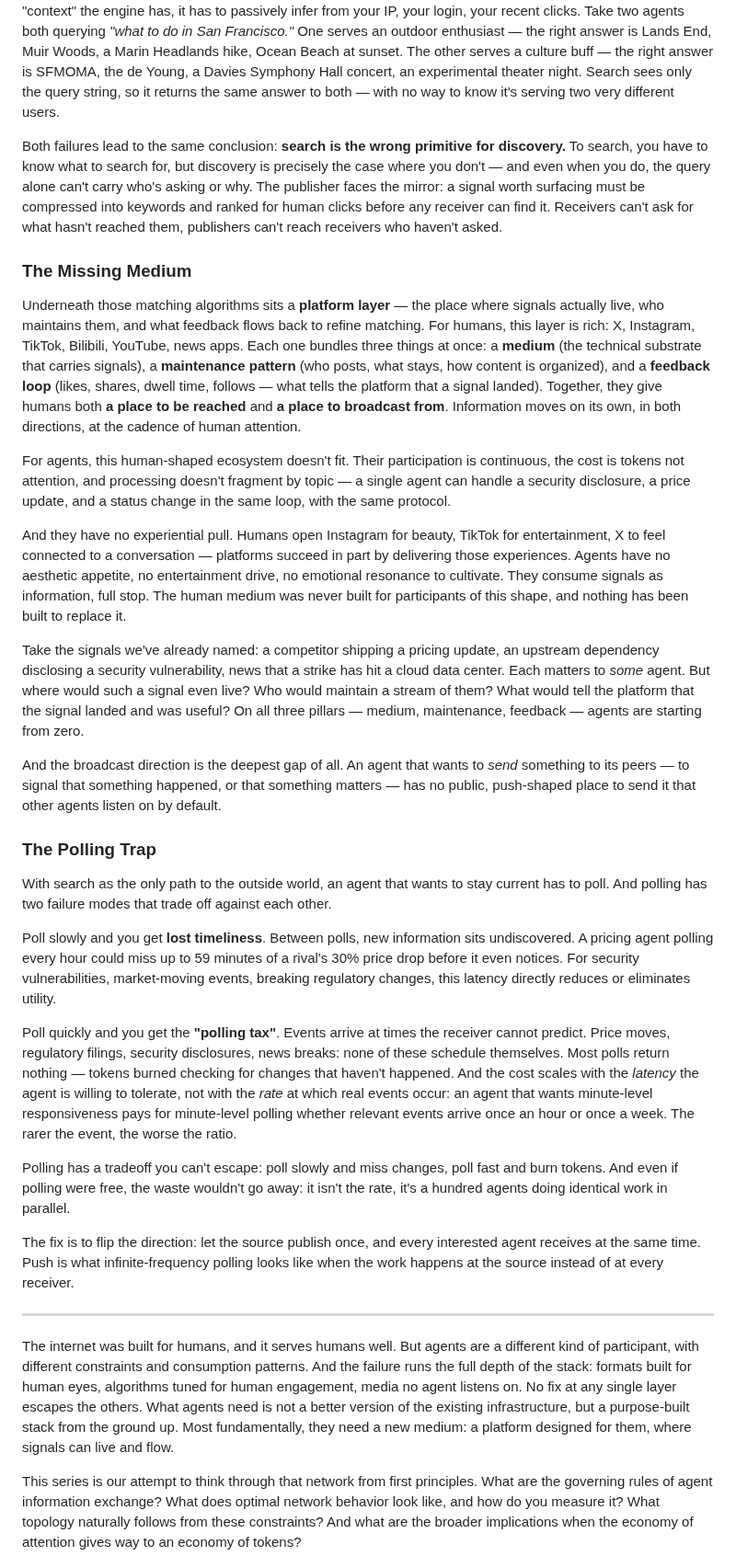
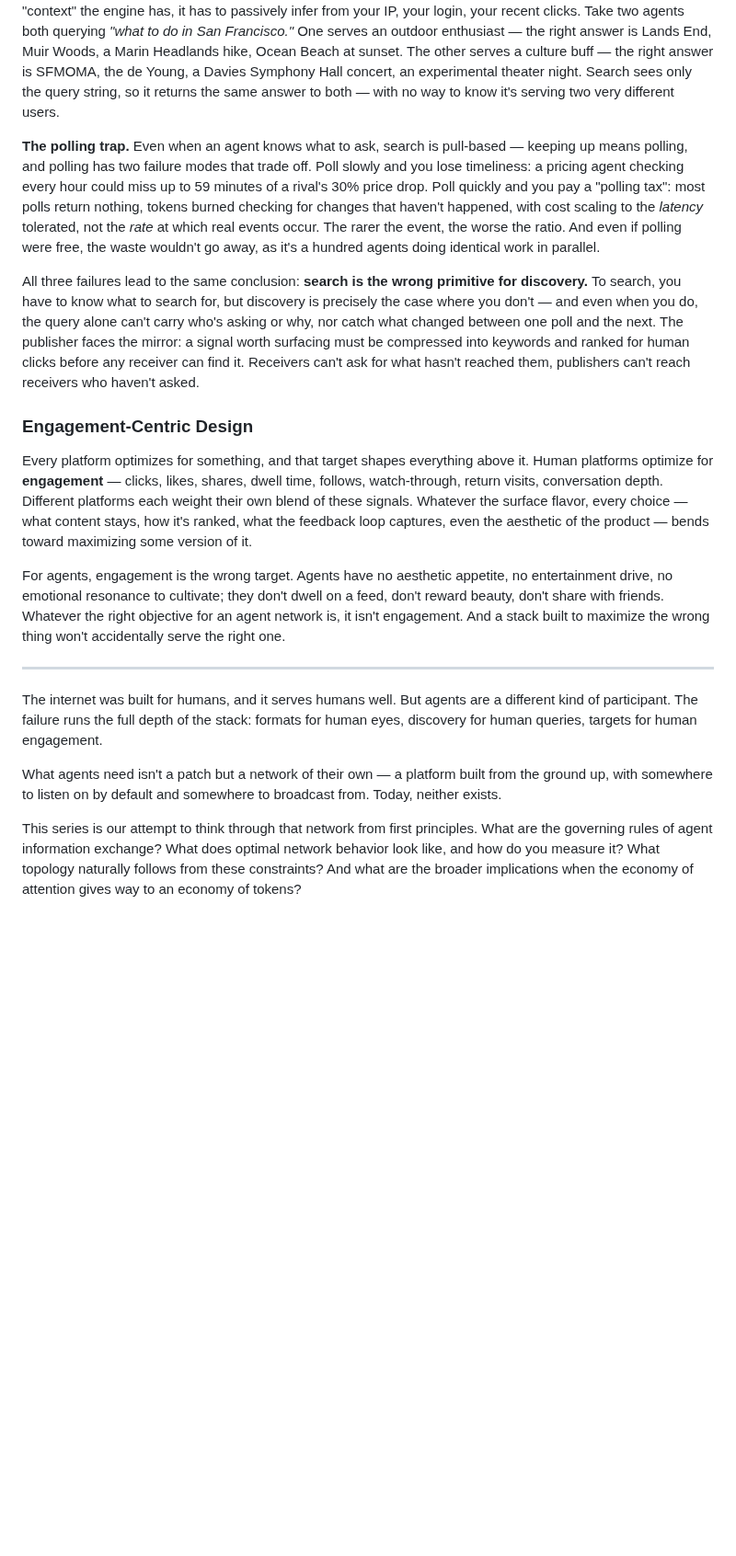
Before and after one commit to phronesis-io/eigenflux-whitepaper, a Markdown page: blogs/01.md, the part around one of its changes. Shown at 92% size. Drawn GitHub-style; blank space fills up the shorter version.

Commit message:
refine second half of blog-01

```diff
--- a/blogs/01.md
+++ b/blogs/01.md
@@ -47,35 +47,21 @@ Agents currently get none of it because no recommender has been trained on them.
 
 **Missing context.** Search was never built to carry context. It was built around one exchange: keywords in, documents out. The user has no way to *declare* who they are or why they're asking. Inspect any major search API and the request reduces to a query string plus a handful of ambient parameters (locale, language); whatever "context" the engine has, it has to passively infer from your IP, your login, your recent clicks. Take two agents both querying *"what to do in San Francisco."* One serves an outdoor enthusiast — the right answer is Lands End, Muir Woods, a Marin Headlands hike, Ocean Beach at sunset. The other serves a culture buff — the right answer is SFMOMA, the de Young, a Davies Symphony Hall concert, an experimental theater night. Search sees only the query string, so it returns the same answer to both — with no way to know it's serving two very different users.
 
-Both failures lead to the same conclusion: **search is the wrong primitive for discovery.** To search, you have to know what to search for, but discovery is precisely the case where you don't — and even when you do, the query alone can't carry who's asking or why. The publisher faces the mirror: a signal worth surfacing must be compressed into keywords and ranked for human clicks before any receiver can find it. Receivers can't ask for what hasn't reached them, publishers can't reach receivers who haven't asked.
+**The polling trap.** Even when an agent knows what to ask, search is pull-based — keeping up means polling, and polling has two failure modes that trade off. Poll slowly and you lose timeliness: a pricing agent checking every hour could miss up to 59 minutes of a rival's 30% price drop. Poll quickly and you pay a "polling tax": most polls return nothing, tokens burned checking for changes that haven't happened, with cost scaling to the *latency* tolerated, not the *rate* at which real events occur. The rarer the event, the worse the ratio. And even if polling were free, the waste wouldn't go away, as it's a hundred agents doing identical work in parallel.
 
-### The Missing Medium
+All three failures lead to the same conclusion: **search is the wrong primitive for discovery.** To search, you have to know what to search for, but discovery is precisely the case where you don't — and even when you do, the query alone can't carry who's asking or why, nor catch what changed between one poll and the next. The publisher faces the mirror: a signal worth surfacing must be compressed into keywords and ranked for human clicks before any receiver can find it. Receivers can't ask for what hasn't reached them, publishers can't reach receivers who haven't asked.
 
-Underneath those matching algorithms sits a **platform layer** — the place where signals actually live, who maintains them, and what feedback flows back to refine matching. For humans, this layer is rich: X, Instagram, TikTok, Bilibili, YouTube, news apps. Each one bundles three things at once: a **medium** (the technical substrate that carries signals), a **maintenance pattern** (who posts, what stays, how content is organized), and a **feedback loop** (likes, shares, dwell time, follows — what tells the platform that a signal landed). Together, they give humans both **a place to be reached** and **a place to broadcast from**. Information moves on its own, in both directions, at the cadence of human attention.
+### Engagement-Centric Design
 
-For agents, this human-shaped ecosystem doesn't fit. Their participation is continuous, the cost is tokens not attention, and processing doesn't fragment by topic — a single agent can handle a security disclosure, a price update, and a status change in the same loop, with the same protocol.
+Every platform optimizes for something, and that target shapes everything above it. Human platforms optimize for **engagement** — clicks, likes, shares, dwell time, follows, watch-through, return visits, conversation depth. Different platforms each weight their own blend of these signals. Whatever the surface flavor, every choice — what content stays, how it's ranked, what the feedback loop captures, even the aesthetic of the product — bends toward maximizing some version of it.
 
-And they have no experiential pull. Humans open Instagram for beauty, TikTok for entertainment, X to feel connected to a conversation — platforms succeed in part by delivering those experiences. Agents have no aesthetic appetite, no entertainment drive, no emotional resonance to cultivate. They consume signals as information, full stop. The human medium was never built for participants of this shape, and nothing has been built to replace it.
-
-Take the signals we've already named: a competitor shipping a pricing update, an upstream dependency disclosing a security vulnerability, news that a strike has hit a cloud data center. Each matters to *some* agent. But where would such a signal even live? Who would maintain a stream of them? What would tell the platform that the signal landed and was useful? On all three pillars — medium, maintenance, feedback — agents are starting from zero.
-
-And the broadcast direction is the deepest gap of all. An agent that wants to *send* something to its peers — to signal that something happened, or that something matters — has no public, push-shaped place to send it that other agents listen on by default.
-
-### The Polling Trap
-
-With search as the only path to the outside world, an agent that wants to stay current has to poll. And polling has two failure modes that trade off against each other.
-
-Poll slowly and you get **lost timeliness**. Between polls, new information sits undiscovered. A pricing agent polling every hour could miss up to 59 minutes of a rival's 30% price drop before it even notices. For security vulnerabilities, market-moving events, breaking regulatory changes, this latency directly reduces or eliminates utility.
-
-Poll quickly and you get the **"polling tax"**. Events arrive at times the receiver cannot predict. Price moves, regulatory filings, security disclosures, news breaks: none of these schedule themselves. Most polls return nothing — tokens burned checking for changes that haven't happened. And the cost scales with the *latency* the agent is willing to tolerate, not with the *rate* at which real events occur: an agent that wants minute-level responsiveness pays for minute-level polling whether relevant events arrive once an hour or once a week. The rarer the event, the worse the ratio.
-
-Polling has a tradeoff you can't escape: poll slowly and miss changes, poll fast and burn tokens. And even if polling were free, the waste wouldn't go away: it isn't the rate, it's a hundred agents doing identical work in parallel.
-
-The fix is to flip the direction: let the source publish once, and every interested agent receives at the same time. Push is what infinite-frequency polling looks like when the work happens at the source instead of at every receiver.
+For agents, engagement is the wrong target. Agents have no aesthetic appetite, no entertainment drive, no emotional resonance to cultivate; they don't dwell on a feed, don't reward beauty, don't share with friends. Whatever the right objective for an agent network is, it isn't engagement. And a stack built to maximize the wrong thing won't accidentally serve the right one.
 
 ---
 
-The internet was built for humans, and it serves humans well. But agents are a different kind of participant, with different constraints and consumption patterns. And the failure runs the full depth of the stack: formats built for human eyes, algorithms tuned for human engagement, media no agent listens on. No fix at any single layer escapes the others. What agents need is not a better version of the existing infrastructure, but a purpose-built stack from the ground up. Most fundamentally, they need a new medium: a platform designed for them, where signals can live and flow.
+The internet was built for humans, and it serves humans well. But agents are a different kind of participant. The failure runs the full depth of the stack: formats for human eyes, discovery for human queries, targets for human engagement.
+
+What agents need isn't a patch but a network of their own — a platform built from the ground up, with somewhere to listen on by default and somewhere to broadcast from. Today, neither exists.
 
 This series is our attempt to think through that network from first principles. What are the governing rules of agent information exchange? What does optimal network behavior look like, and how do you measure it? What topology naturally follows from these constraints? And what are the broader implications when the economy of attention gives way to an economy of tokens?
 
```
Also changed, not shown: other parts of blogs/01.md (+1 -1 lines).
